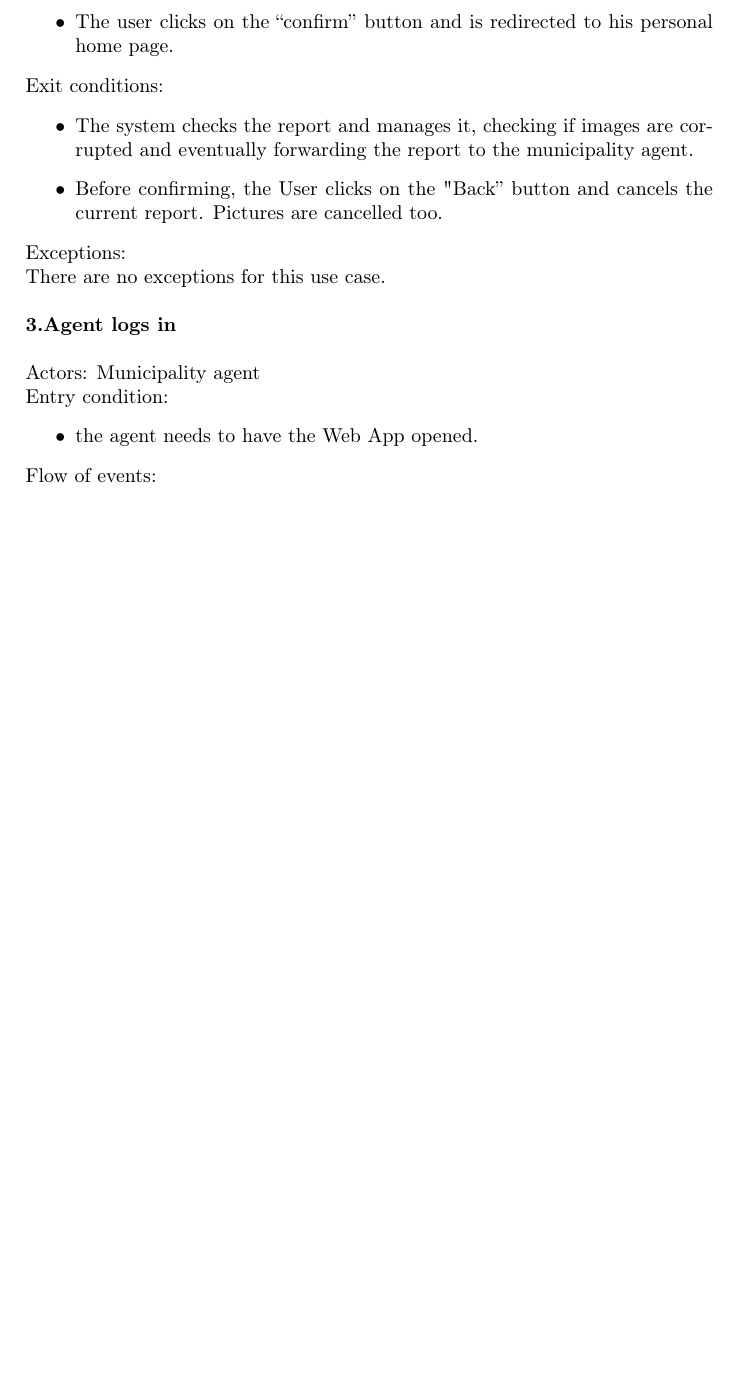
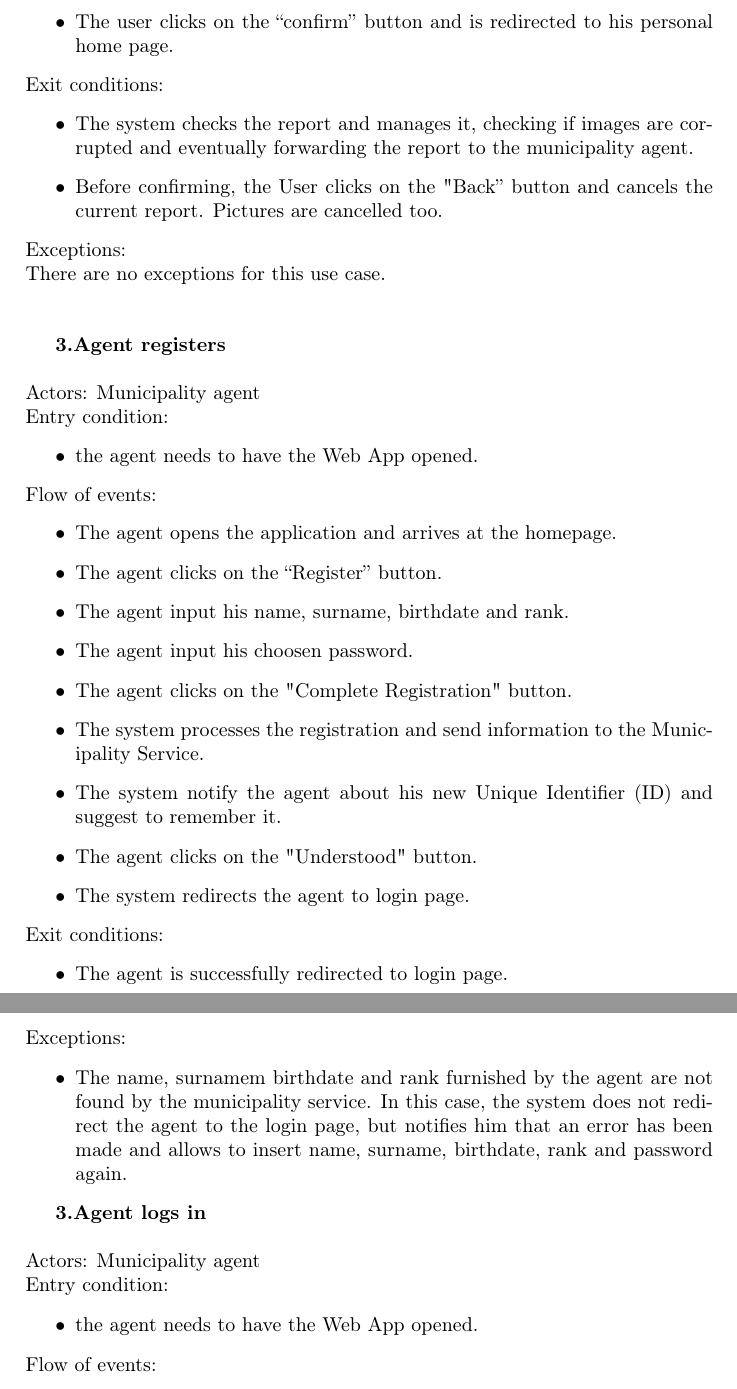
Before and after one commit to SimoneSartoni/SoftwareEngineering2, a LaTeX thesis (RASD/project.tex): part of page 17 of 25 before the commit and two parts of pages 17 and 18 of 27 after it, the two joined at a grey line, cut so that both start at the same text, the shorter picture padded with empty space. Compiled offline with pdfLaTeX.

Commit message:
Add scenario and use case for agent registration

```diff
--- a/RASD/project.tex
+++ b/RASD/project.tex
@@ -274,6 +279,36 @@ Exceptions: \\
 There are no exceptions for this use case.
 \\
 \\
+
+\textbf{3.Agent registers}
+\\
+\\
+Actors: Municipality agent \\
+Entry condition:
+\begin{itemize}
+\item the agent needs to have the Web App opened.
+\end{itemize}
+Flow of events:
+\begin{itemize}
+\item The agent opens the application and arrives at the homepage.
+\item The agent clicks on the “Register” button.
+\item The agent input his name, surname, birthdate and rank.
+\item The agent input his choosen password.
+\item	The agent clicks on the "Complete Registration" button.
+\item The system processes the registration and send information to the Municipality Service.
+\item The system notify the agent about his new Unique Identifier (ID) and suggest to remember it.
+\item The agent clicks on the "Understood" button.
+\item	The system redirects the agent to login page.
+\end{itemize}
+Exit conditions:
+\begin{itemize}
+\item The agent is successfully redirected to login page.
+ \end{itemize}
+Exceptions:
+ \begin{itemize}
+ \item The name, surnamem birthdate and rank furnished by the agent are not found by the municipality service. In this case, the system does not redirect the agent to the login page, but notifies him that an error has been made and allows to insert name, surname, birthdate, rank and password again.
+\end{itemize}
+
 \textbf{3.Agent logs in }
 \\
 \\
```
Also changed, not shown: RASD/project.tex (15 more changed lines).
